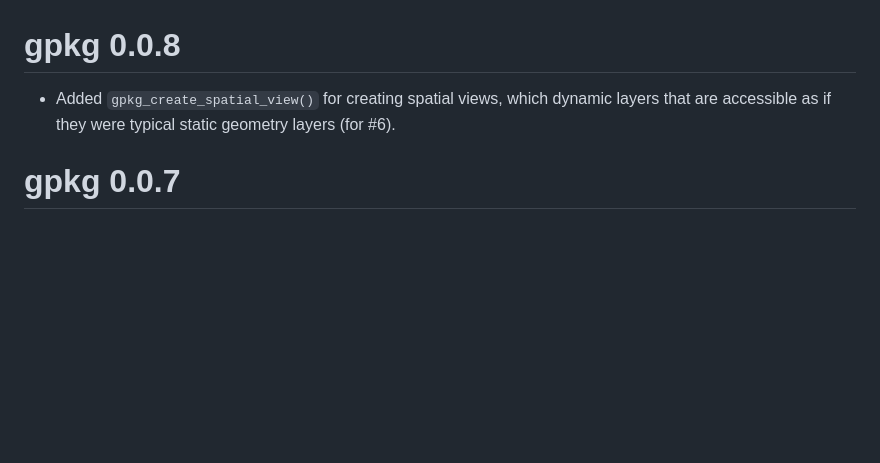
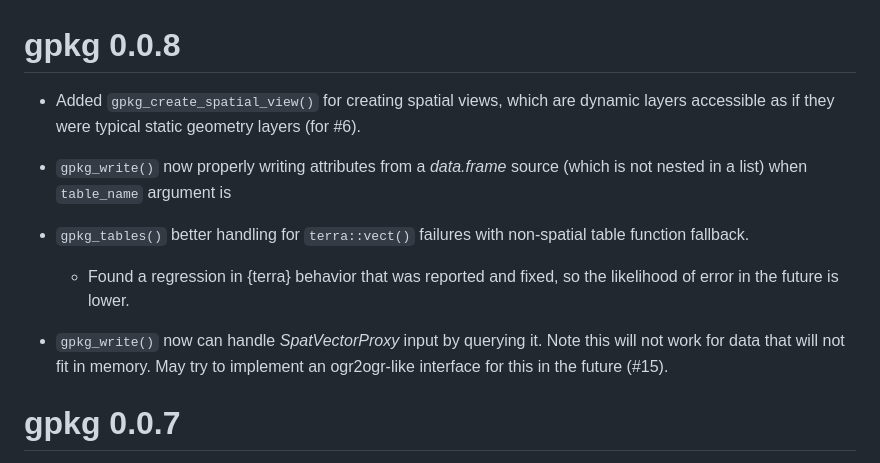
Before and after one commit to brownag/gpkg, a Markdown page: NEWS.md, the part around the change. GitHub-like rendering; blank space fills up the shorter version.

Commit message:
gpkg 0.0.8  - Update NEWS

```diff
--- a/NEWS.md
+++ b/NEWS.md
@@ -1,6 +1,13 @@
 # gpkg 0.0.8
 
- - Added `gpkg_create_spatial_view()` for creating spatial views, which dynamic layers that are accessible as if they were typical static geometry layers (for #6).
+ - Added `gpkg_create_spatial_view()` for creating spatial views, which are dynamic layers accessible as if they were typical static geometry layers (for #6).
+
+ - `gpkg_write()` now properly writing attributes from a _data.frame_ source (which is not nested in a list) when `table_name` argument is
+
+ - `gpkg_tables()` better handling for `terra::vect()` failures with non-spatial table function fallback.
+   - Found a regression in {terra} behavior that was reported and fixed, so the likelihood of error in the future is lower.
+
+ - `gpkg_write()` now can handle _SpatVectorProxy_ input by querying it. Note this will not work for data that will not fit in memory. May try to implement an ogr2ogr-like interface for this in the future (#15).
 
 # gpkg 0.0.7
 
```
